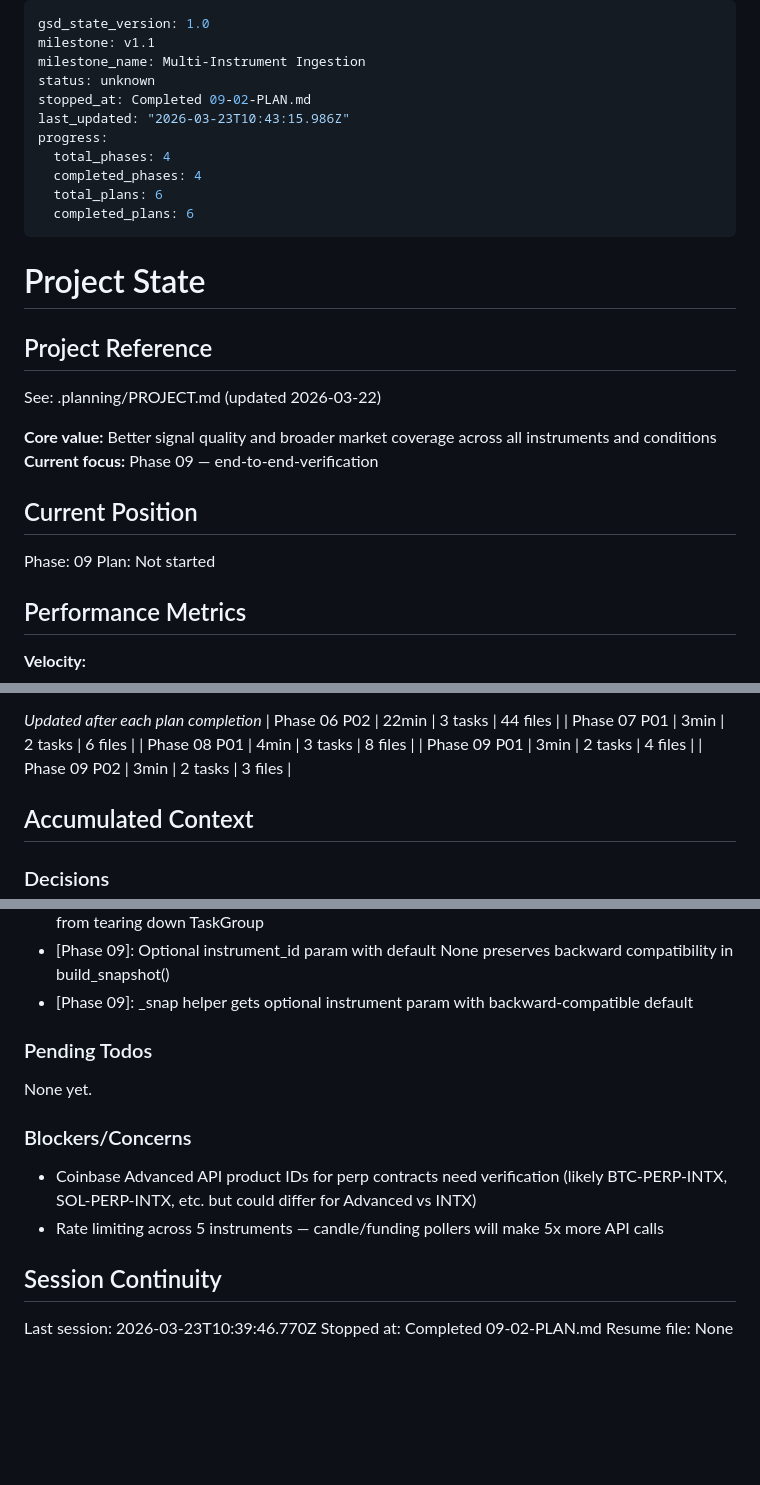
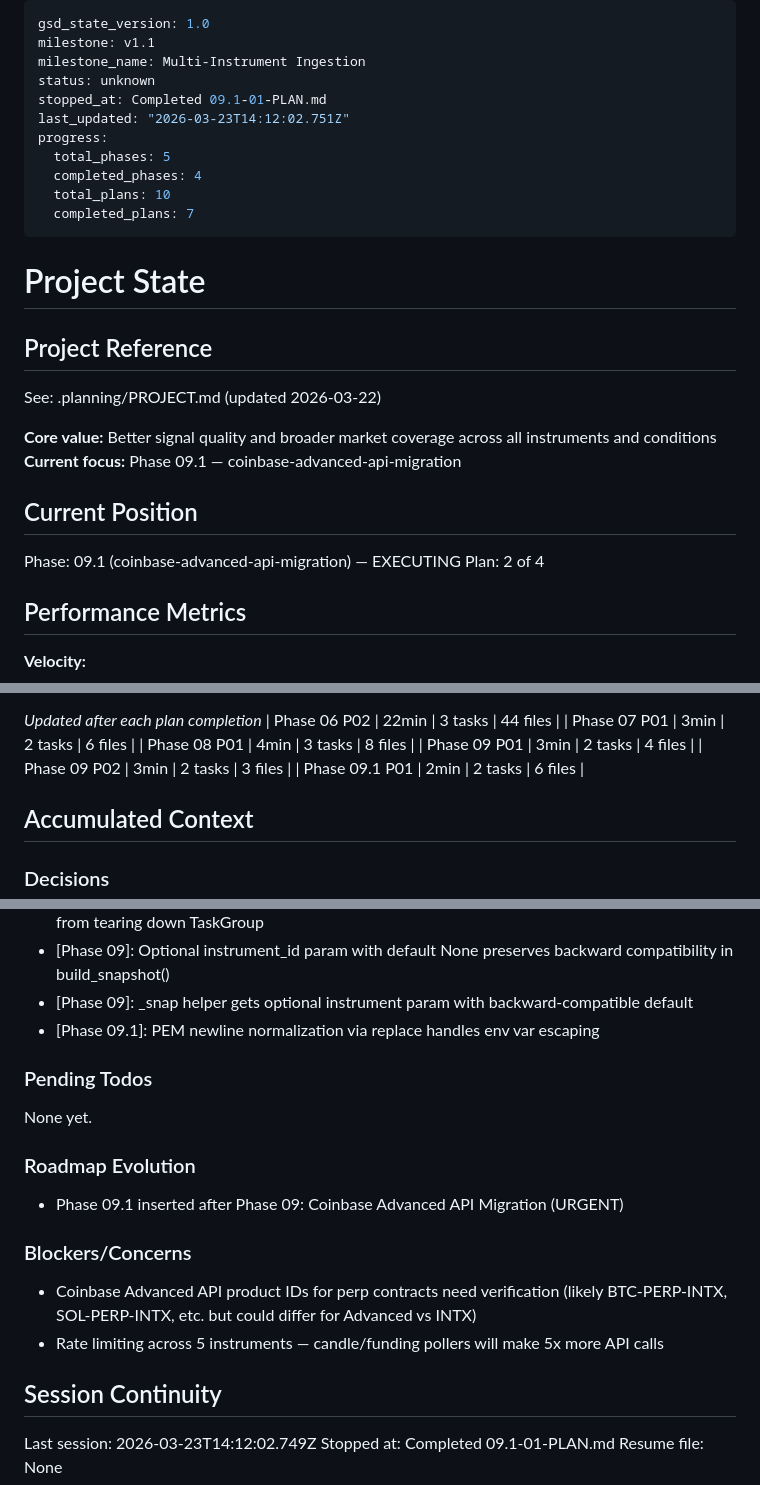
Before and after one commit to AlessandroRomanelli/phantom-perp, a Markdown page: .planning/STATE.md, 3 parts joined by grey strips. GitHub-like rendering; blank space fills up the shorter version.

Commit message:
docs(09.1-01): complete auth + config foundation plan
Co-Authored-By: Claude Opus 4.6 (1M context) <noreply@anthropic.com>

```diff
--- a/.planning/STATE.md
+++ b/.planning/STATE.md
@@ -3,13 +3,13 @@ gsd_state_version: 1.0
 milestone: v1.1
 milestone_name: Multi-Instrument Ingestion
 status: unknown
-stopped_at: Completed 09-02-PLAN.md
-last_updated: "2026-03-23T10:43:15.986Z"
+stopped_at: Completed 09.1-01-PLAN.md
+last_updated: "2026-03-23T14:12:02.751Z"
 progress:
-  total_phases: 4
+  total_phases: 5
   completed_phases: 4
-  total_plans: 6
-  completed_plans: 6
+  total_plans: 10
+  completed_plans: 7
 ---
 
 # Project State
@@ -19,12 +19,12 @@ progress:
 See: .planning/PROJECT.md (updated 2026-03-22)
 
 **Core value:** Better signal quality and broader market coverage across all instruments and conditions
-**Current focus:** Phase 09 — end-to-end-verification
+**Current focus:** Phase 09.1 — coinbase-advanced-api-migration
 
 ## Current Position
 
-Phase: 09
-Plan: Not started
+Phase: 09.1 (coinbase-advanced-api-migration) — EXECUTING
+Plan: 2 of 4
 
 ## Performance Metrics
 
@@ -57,6 +57,7 @@ Plan: Not started
 | Phase 08 P01 | 4min | 3 tasks | 8 files |
 | Phase 09 P01 | 3min | 2 tasks | 4 files |
 | Phase 09 P02 | 3min | 2 tasks | 3 files |
+| Phase 09.1 P01 | 2min | 2 tasks | 6 files |
 
 ## Accumulated Context
 
@@ -76,10 +77,15 @@ Recent decisions affecting current work:
 - [Phase 08]: Error isolation via _run_rest_poller_isolated wrapper prevents one instrument crash from tearing down TaskGroup
 - [Phase 09]: Optional instrument_id param with default None preserves backward compatibility in build_snapshot()
 - [Phase 09]: _snap helper gets optional instrument param with backward-compatible default
+- [Phase 09.1]: PEM newline normalization via replace handles env var escaping
 
 ### Pending Todos
 
 None yet.
+
+### Roadmap Evolution
+
+- Phase 09.1 inserted after Phase 09: Coinbase Advanced API Migration (URGENT)
 
 ### Blockers/Concerns
 
@@ -88,6 +94,6 @@ None yet.
 
 ## Session Continuity
 
-Last session: 2026-03-23T10:39:46.770Z
-Stopped at: Completed 09-02-PLAN.md
+Last session: 2026-03-23T14:12:02.749Z
+Stopped at: Completed 09.1-01-PLAN.md
 Resume file: None
```
Also changed, not shown: .planning/ROADMAP.md (+1 -1 lines), 1 other file.
